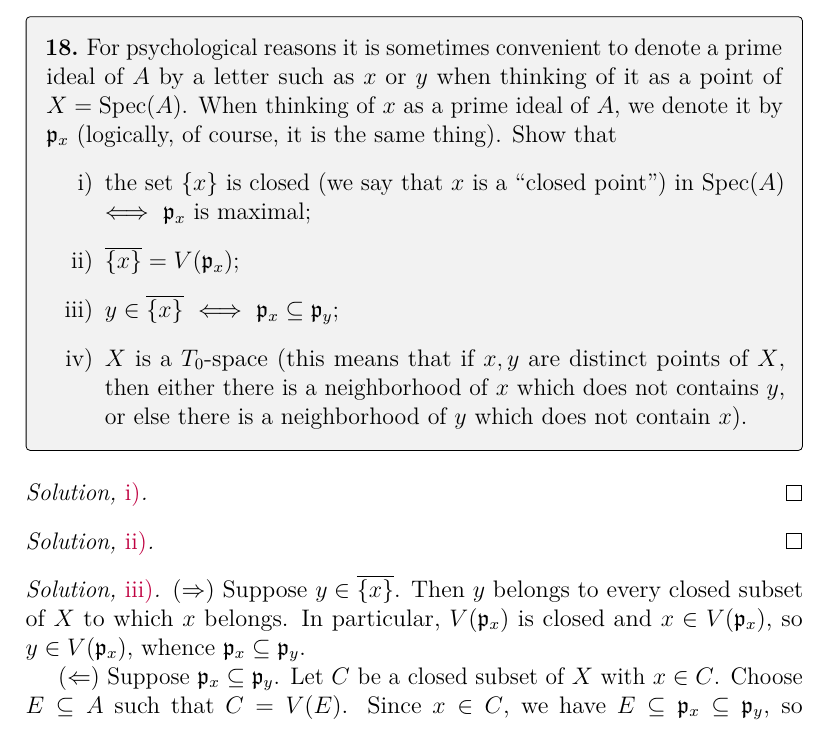
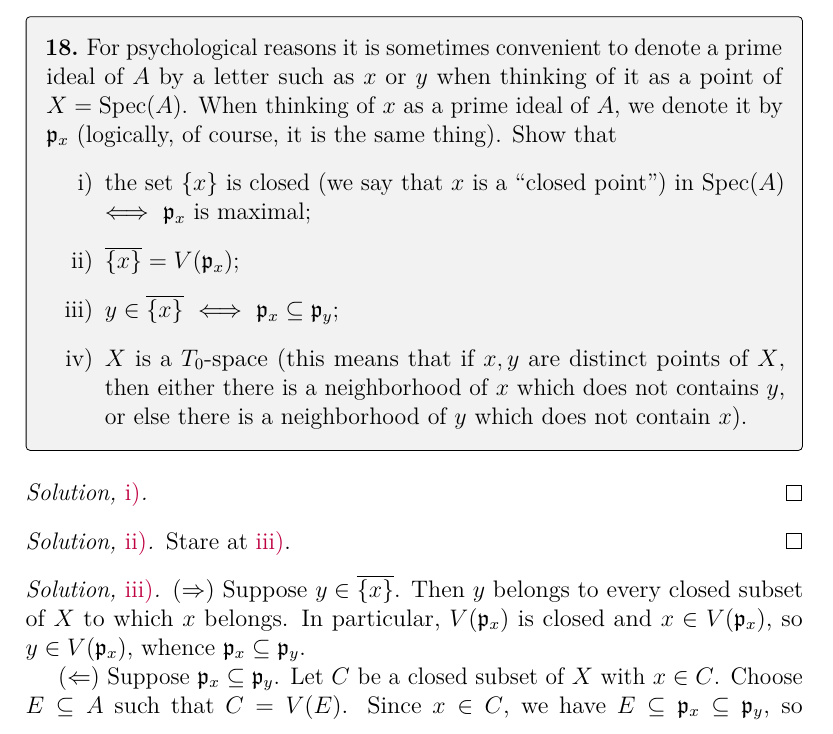
Before and after one commit to artemmavrin/atiyah-macdonald, a LaTeX document (solutions.tex, which reads chapters/01/exercises/18.tex): part of page 20 of 26, cut so that both start at the same text. Compiled offline with pdfLaTeX.

Commit message:
added 1.18.ii solution

```diff
--- a/chapters/01/exercises/18.tex
+++ b/chapters/01/exercises/18.tex
@@ -19,7 +19,7 @@ the set \(\{x\}\) is closed (we say that \(x\) is a ``closed point'') in \(\Spec
 \end{partsolution}
 
 \begin{partsolution}{ii}
-
+Stare at \partref{1}{18}{iii}.
 \end{partsolution}
 
 \begin{partsolution}{iii}
```
